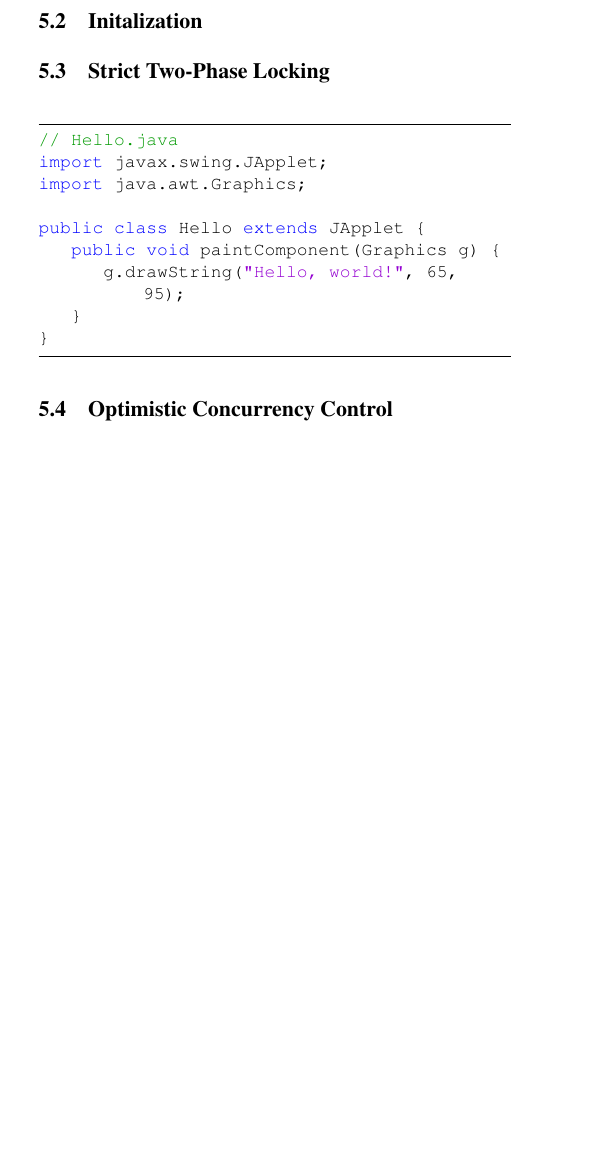
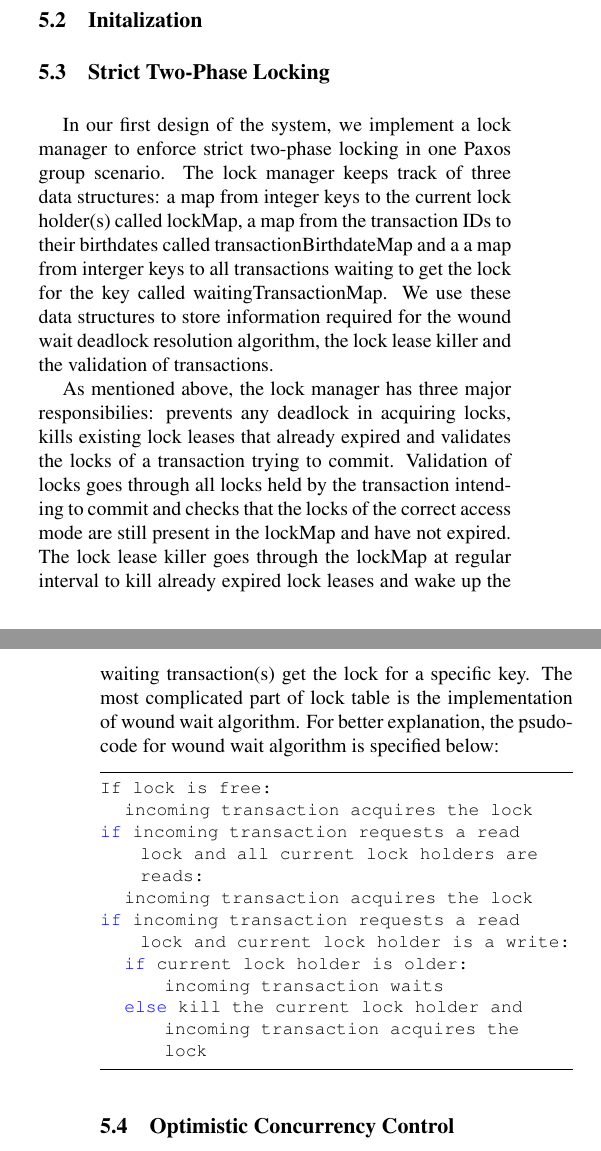
Before and after one commit to MattEWeber/262APaper, a LaTeX paper (Tribune/Tribune.tex): part of one column of page 4 of 8 before the commit and two parts of the columns of pages 4 and 5 of 8 after it, the two joined at a grey line, cut so that both start at the same text, the shorter picture padded with empty space. Compiled offline with pdfLaTeX.

Commit message:
writing the implementation details of strict two-phase locking

```diff
--- a/Tribune/Tribune.tex
+++ b/Tribune/Tribune.tex
@@ -159,16 +159,18 @@ RMI also presents a naming problem. Surprisingly, RMI does not support a remote
 \subsection{Initalization}
 
 \subsection{Strict Two-Phase Locking}
+In our first design of the system, we implement a lock manager to enforce strict two-phase locking in one Paxos group scenario. The lock manager keeps track of three data structures: a map from integer keys to the current lock holder(s) called lockMap, a map from the transaction IDs to their birthdates called transactionBirthdateMap and a a map from interger keys to all transactions waiting to get the lock for the key called waitingTransactionMap. We use these data structures to store information required for the wound wait deadlock resolution algorithm,  the lock lease killer and the validation of transactions.
+
+As mentioned above, the lock manager has three major responsibilies: prevents any deadlock in acquiring locks, kills existing lock leases that already expired and validates the locks of a transaction trying to commit. Validation of locks goes through all locks held by the transaction intending to commit and checks that the locks of the correct access mode are still present in the lockMap and have not expired. The lock lease killer goes through the lockMap at regular interval to kill already expired lock leases and wake up the waiting transaction(s) get the lock for a specific key. The most complicated part  of lock table is the implementation of wound wait algorithm. For better explanation, the psudo-code for wound wait algorithm is specified below:
 \begin{lstlisting}
-// Hello.java
-import javax.swing.JApplet;
-import java.awt.Graphics;
+If lock is free:
+	incoming transaction acquires the lock
+if incoming transaction requests a read lock and all current lock holders are reads:
+	incoming transaction acquires the lock
+if incoming transaction requests a read lock and current lock holder is a write:
+	if current lock holder is older: incoming transaction waits
+	else kill the current lock holder and incoming transaction acquires the lock
 
-public class Hello extends JApplet {
-    public void paintComponent(Graphics g) {
-        g.drawString("Hello, world!", 65, 95);
-    }
-}
 \end{lstlisting}
 
 \subsection{Optimistic Concurrency Control}
```
Also changed, not shown: Tribune/Tribune.pdf, 4 other files.
